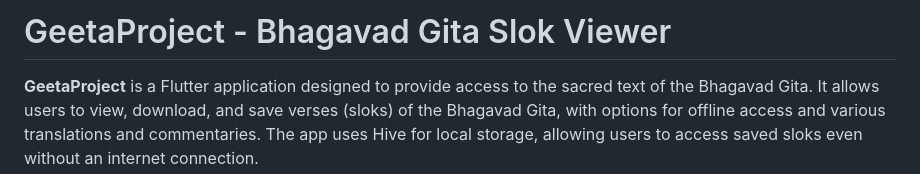
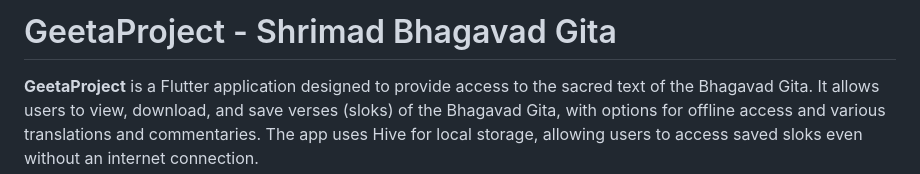
Before and after one commit to MilanPatel03/Flutter_dev, a Markdown page: geetaproject/README.md, the part around the change. Rendered like a GitHub page.

```diff
--- a/geetaproject/README.md
+++ b/geetaproject/README.md
@@ -1,4 +1,4 @@
-# GeetaProject - Bhagavad Gita Slok Viewer
+# GeetaProject - Shrimad Bhagavad Gita
 
 **GeetaProject** is a Flutter application designed to provide access to the sacred text of the Bhagavad Gita. It allows users to view, download, and save verses (sloks) of the Bhagavad Gita, with options for offline access and various translations and commentaries. The app uses Hive for local storage, allowing users to access saved sloks even without an internet connection.
 
```
